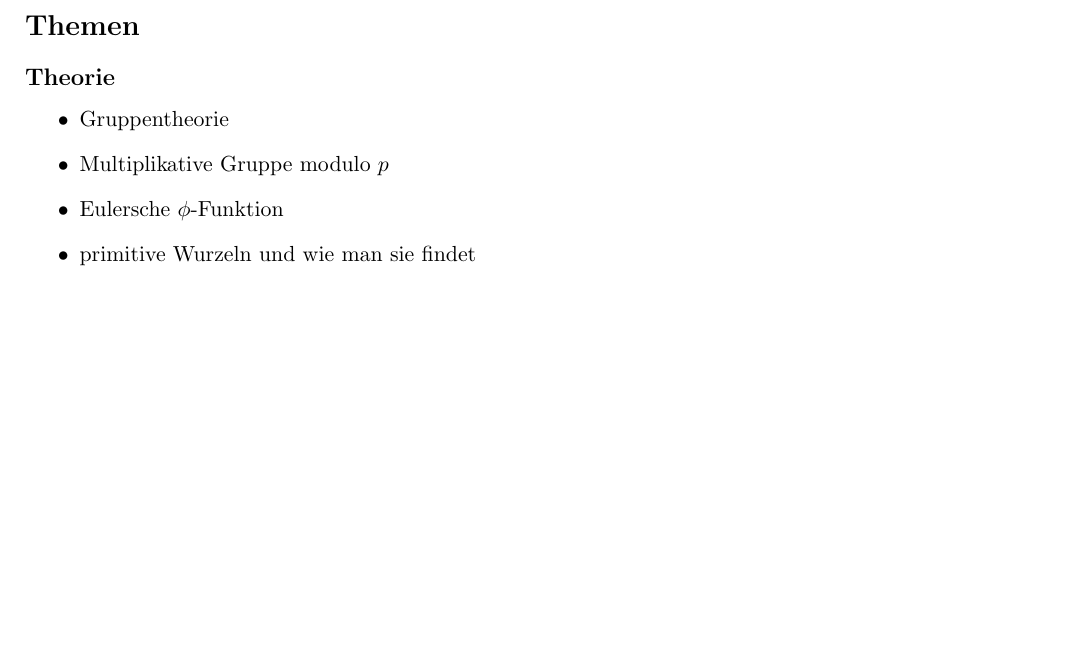
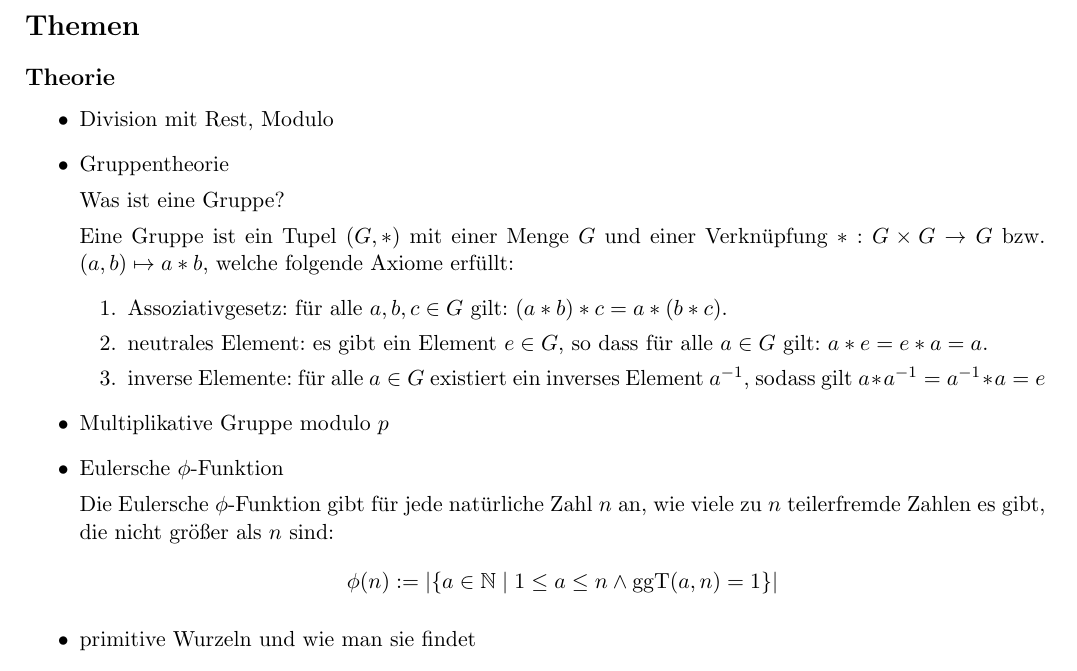
Before and after one commit to hutchison/Seminar_Public_Key_Kryptographie, a LaTeX document (ueberblick.tex): part of the page, cut so that both start at the same text, the shorter picture padded with empty space. Compiled offline with pdfLaTeX.

Commit message:
Fügt Definition von Gruppe und Eulersche φ-Funktion hinzu.

```diff
--- a/ueberblick.tex
+++ b/ueberblick.tex
@@ -42,6 +42,9 @@
 %\fancyfoot[L]{}
 \fancyfoot[C]{\thepage}
 
+\newcommand{\N}{\mathbb{N}}
+\newcommand{\ggT}{\text{ggT}}
+
 \title{}
 
 \author{}
@@ -55,9 +58,38 @@
 \label{sub:Theorie}
 
 \begin{itemize}
+  \item Division mit Rest, Modulo
+
   \item Gruppentheorie
+
+    Was ist eine Gruppe?
+
+      Eine Gruppe ist ein Tupel $(G, *)$ mit einer Menge $G$ und einer
+      Verknüpfung $*: G \times G \to G$ bzw. $(a, b) \mapsto a * b$, welche
+      folgende Axiome erfüllt:
+      \begin{enumerate}
+        \item Assoziativgesetz: für alle $a,b,c \in G$ gilt: $(a * b) * c = a
+          * (b * c)$.
+        \item neutrales Element: es gibt ein Element $e \in G$, so dass für
+          alle $a \in G$ gilt: $a * e = e * a = a$.
+        \item inverse Elemente: für alle $a \in G$ existiert ein inverses
+          Element $a^{-1}$, sodass gilt $a * a^{-1} = a^{-1} * a = e$
+      \end{enumerate}
+
   \item Multiplikative Gruppe modulo $p$
+
   \item Eulersche $\phi$-Funktion
+
+    Die Eulersche $\phi$-Funktion gibt für jede natürliche Zahl $n$ an, wie
+    viele zu $n$ teilerfremde Zahlen es gibt, die nicht größer als $n$ sind:
+    \begin{align*}\label{eq:euler_phi_function_definition}
+      \phi(n) & := \left|
+        \left\{
+          a \in \N \mid 1 \leq a \leq n \land \ggT(a, n) = 1
+        \right\}
+      \right|
+    \end{align*}
+
   \item primitive Wurzeln und wie man sie findet
 \end{itemize}
 
```
